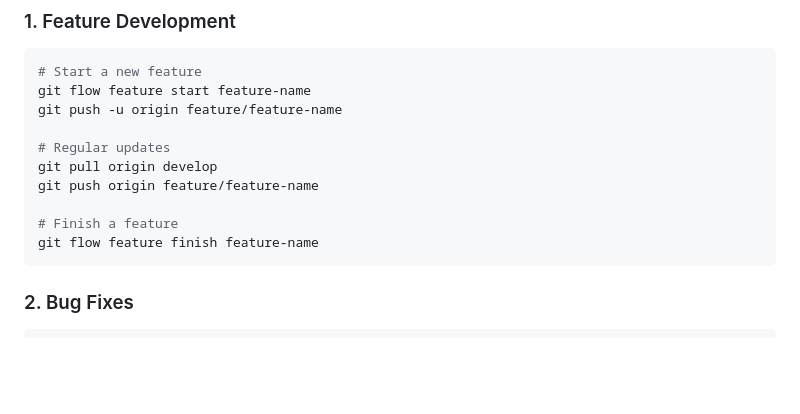
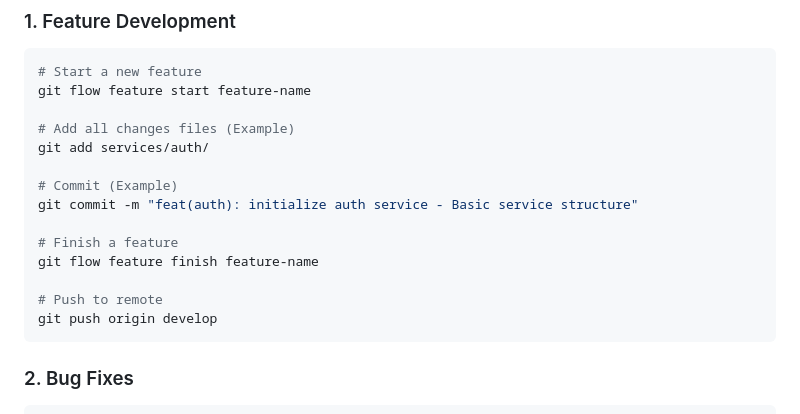
Before and after one commit to PomPerWoW/papdaew, a Markdown page: CONTRIBUTING.md, the part around the change. Rendered like a GitHub page; blank space fills up the shorter version.

Commit message:
docs(papdaew): modify contributing.md file - add more description in feature branch example

````diff
--- a/CONTRIBUTING.md
+++ b/CONTRIBUTING.md
@@ -66,14 +66,18 @@ git flow init
 ```bash
 # Start a new feature
 git flow feature start feature-name
-git push -u origin feature/feature-name
 
-# Regular updates
-git pull origin develop
-git push origin feature/feature-name
+# Add all changes files (Example)
+git add services/auth/
+
+# Commit (Example)
+git commit -m "feat(auth): initialize auth service - Basic service structure"
 
 # Finish a feature
 git flow feature finish feature-name
+
+# Push to remote
+git push origin develop
 ```
 
 ### 2. Bug Fixes
````
